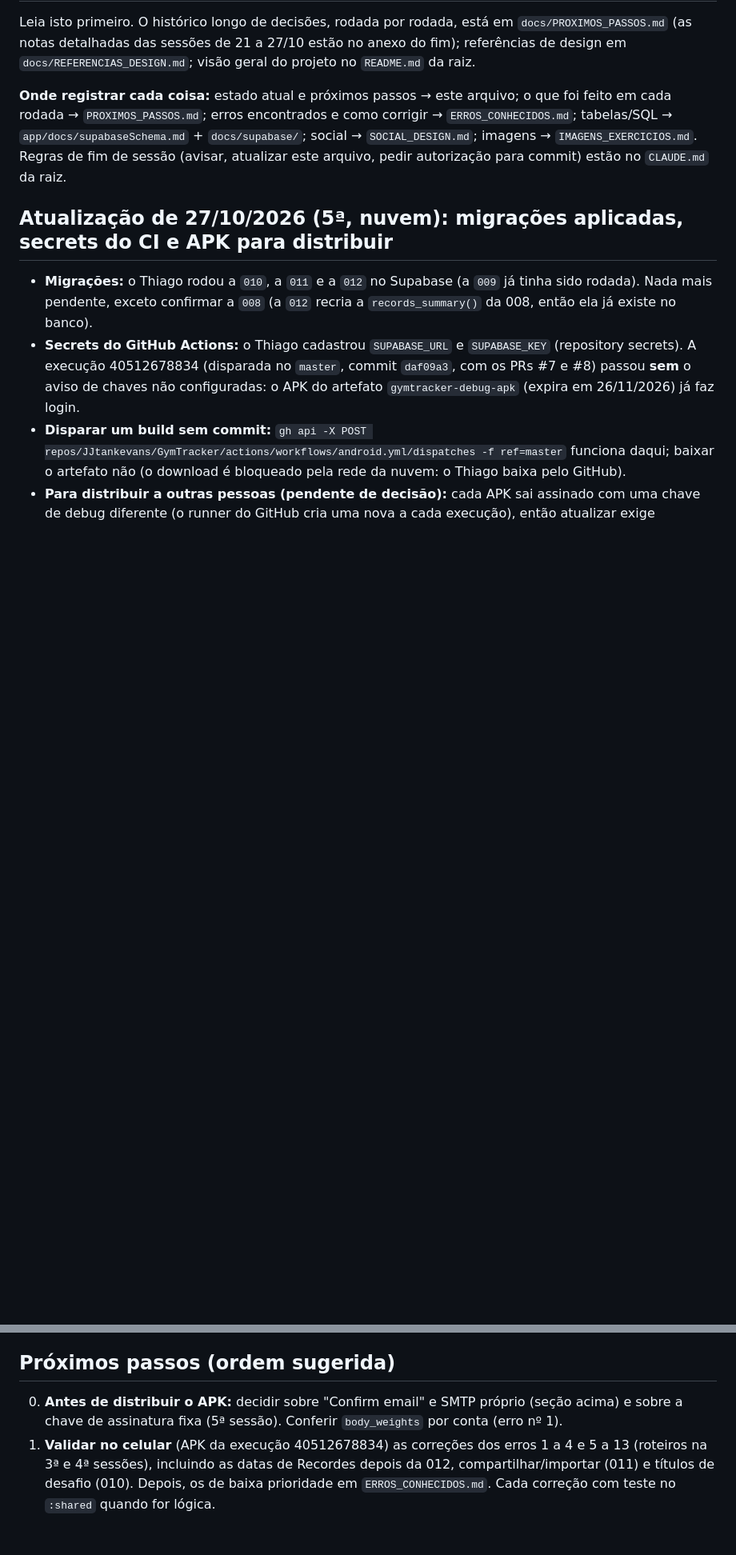
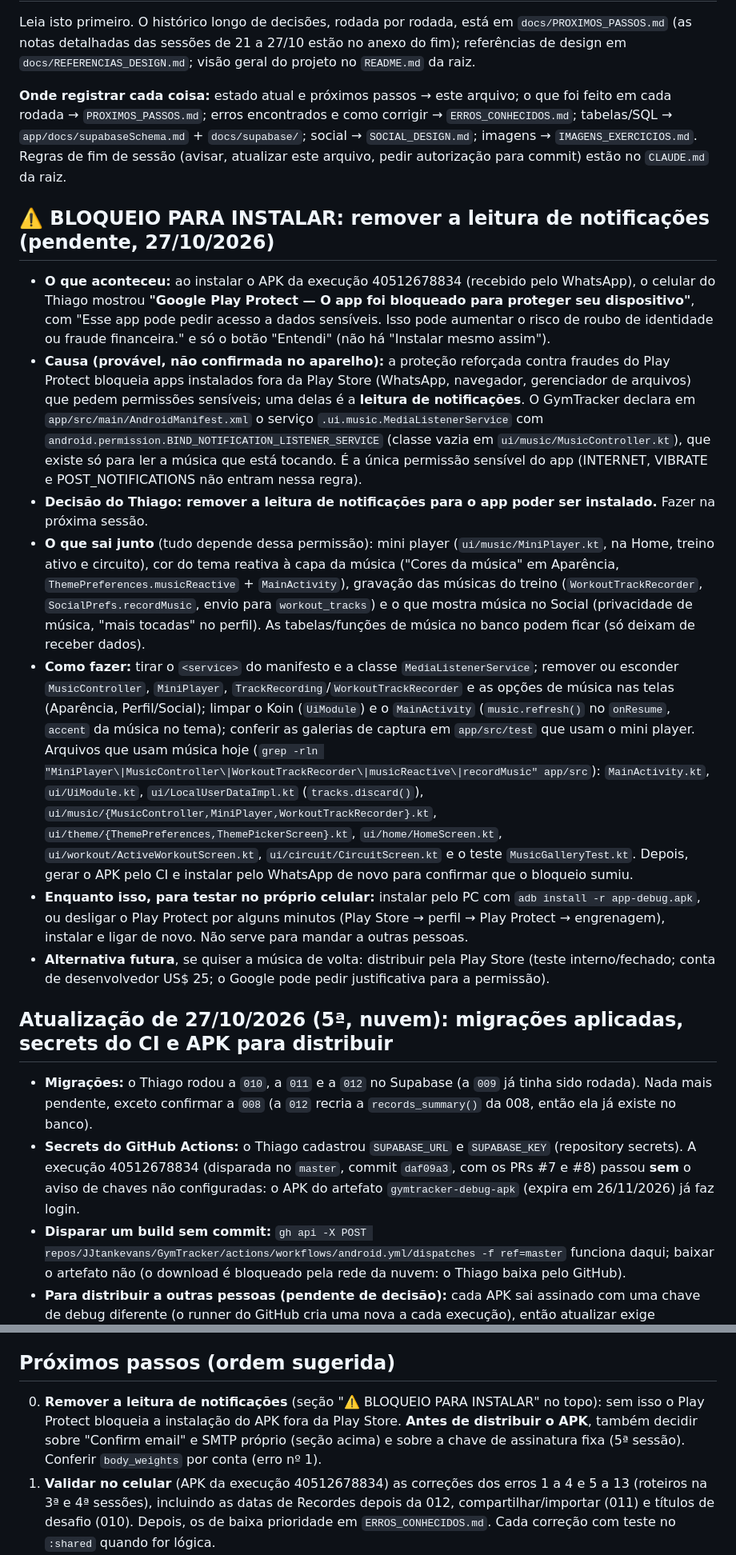
Before and after one commit to JJtankevans/GymTracker, a Markdown page: docs/CONTEXTO_SESSAO.md, 2 parts joined by grey strips. Shown at 80% size. Drawn GitHub-style; blank space fills up the shorter version.

Commit message:
Registra no contexto o bloqueio do Play Protect e a decisão de remover a leitura de notificações
O APK instalado pelo WhatsApp foi bloqueado pelo Play Protect ("pode pedir acesso a dados
sensíveis"); a causa provável é o MediaListenerService (BIND_NOTIFICATION_LISTENER_SERVICE),
usado só para ler a música que está tocando. Decisão do Thiago: remover na próxima sessão.
O contexto descreve o que sai junto, os arquivos envolvidos e como testar até lá.

Co-Authored-By: Claude Opus 5.5 <noreply@anthropic.com>
Claude-Session: https://claude.ai/code/session_01BVuYcUjR7giTguhfzx1Es1

```diff
--- a/docs/CONTEXTO_SESSAO.md
+++ b/docs/CONTEXTO_SESSAO.md
@@ -3,6 +3,15 @@
 Leia isto primeiro. O histórico longo de decisões, rodada por rodada, está em `docs/PROXIMOS_PASSOS.md` (as notas detalhadas das sessões de 21 a 27/10 estão no anexo do fim); referências de design em `docs/REFERENCIAS_DESIGN.md`; visão geral do projeto no `README.md` da raiz.
 
 **Onde registrar cada coisa:** estado atual e próximos passos → este arquivo; o que foi feito em cada rodada → `PROXIMOS_PASSOS.md`; erros encontrados e como corrigir → `ERROS_CONHECIDOS.md`; tabelas/SQL → `app/docs/supabaseSchema.md` + `docs/supabase/`; social → `SOCIAL_DESIGN.md`; imagens → `IMAGENS_EXERCICIOS.md`. Regras de fim de sessão (avisar, atualizar este arquivo, pedir autorização para commit) estão no `CLAUDE.md` da raiz.
+
+## ⚠️ BLOQUEIO PARA INSTALAR: remover a leitura de notificações (pendente, 27/10/2026)
+- **O que aconteceu:** ao instalar o APK da execução 40512678834 (recebido pelo WhatsApp), o celular do Thiago mostrou **"Google Play Protect — O app foi bloqueado para proteger seu dispositivo"**, com "Esse app pode pedir acesso a dados sensíveis. Isso pode aumentar o risco de roubo de identidade ou fraude financeira." e só o botão "Entendi" (não há "Instalar mesmo assim").
+- **Causa (provável, não confirmada no aparelho):** a proteção reforçada contra fraudes do Play Protect bloqueia apps instalados fora da Play Store (WhatsApp, navegador, gerenciador de arquivos) que pedem permissões sensíveis; uma delas é a **leitura de notificações**. O GymTracker declara em `app/src/main/AndroidManifest.xml` o serviço `.ui.music.MediaListenerService` com `android.permission.BIND_NOTIFICATION_LISTENER_SERVICE` (classe vazia em `ui/music/MusicController.kt`), que existe só para ler a música que está tocando. É a única permissão sensível do app (INTERNET, VIBRATE e POST_NOTIFICATIONS não entram nessa regra).
+- **Decisão do Thiago: remover a leitura de notificações para o app poder ser instalado.** Fazer na próxima sessão.
+- **O que sai junto** (tudo depende dessa permissão): mini player (`ui/music/MiniPlayer.kt`, na Home, treino ativo e circuito), cor do tema reativa à capa da música ("Cores da música" em Aparência, `ThemePreferences.musicReactive` + `MainActivity`), gravação das músicas do treino (`WorkoutTrackRecorder`, `SocialPrefs.recordMusic`, envio para `workout_tracks`) e o que mostra música no Social (privacidade de música, "mais tocadas" no perfil). As tabelas/funções de música no banco podem ficar (só deixam de receber dados).
+- **Como fazer:** tirar o `<service>` do manifesto e a classe `MediaListenerService`; remover ou esconder `MusicController`, `MiniPlayer`, `TrackRecording`/`WorkoutTrackRecorder` e as opções de música nas telas (Aparência, Perfil/Social); limpar o Koin (`UiModule`) e o `MainActivity` (`music.refresh()` no `onResume`, `accent` da música no tema); conferir as galerias de captura em `app/src/test` que usam o mini player. Arquivos que usam música hoje (`grep -rln "MiniPlayer\|MusicController\|WorkoutTrackRecorder\|musicReactive\|recordMusic" app/src`): `MainActivity.kt`, `ui/UiModule.kt`, `ui/LocalUserDataImpl.kt` (`tracks.discard()`), `ui/music/{MusicController,MiniPlayer,WorkoutTrackRecorder}.kt`, `ui/theme/{ThemePreferences,ThemePickerScreen}.kt`, `ui/home/HomeScreen.kt`, `ui/workout/ActiveWorkoutScreen.kt`, `ui/circuit/CircuitScreen.kt` e o teste `MusicGalleryTest.kt`. Depois, gerar o APK pelo CI e instalar pelo WhatsApp de novo para confirmar que o bloqueio sumiu.
+- **Enquanto isso, para testar no próprio celular:** instalar pelo PC com `adb install -r app-debug.apk`, ou desligar o Play Protect por alguns minutos (Play Store → perfil → Play Protect → engrenagem), instalar e ligar de novo. Não serve para mandar a outras pessoas.
+- **Alternativa futura**, se quiser a música de volta: distribuir pela Play Store (teste interno/fechado; conta de desenvolvedor US$ 25; o Google pode pedir justificativa para a permissão).
 
 ## Atualização de 27/10/2026 (5ª, nuvem): migrações aplicadas, secrets do CI e APK para distribuir
 - **Migrações:** o Thiago rodou a `010`, a `011` e a `012` no Supabase (a `009` já tinha sido rodada). Nada mais pendente, exceto confirmar a `008` (a `012` recria a `records_summary()` da 008, então ela já existe no banco).
@@ -122,7 +131,7 @@ A nuvem não compila (sem Android SDK), então `.github/workflows/android.yml` c
 - Ambiente de nuvem (claude.ai/code): sem Android SDK e sem `dl.google.com`; quem compila é o GitHub Actions. Dá para testar SQL com o Postgres 16 em `/usr/lib/postgresql/16/bin` (iniciar como usuário `postgres` num diretório próprio, ex. `/var/tmp`). O contêiner é descartado: commit + push antes de encerrar.
 
 ## Próximos passos (ordem sugerida)
-0. **Antes de distribuir o APK:** decidir sobre "Confirm email" e SMTP próprio (seção acima) e sobre a chave de assinatura fixa (5ª sessão). Conferir `body_weights` por conta (erro nº 1).
+0. **Remover a leitura de notificações** (seção "⚠️ BLOQUEIO PARA INSTALAR" no topo): sem isso o Play Protect bloqueia a instalação do APK fora da Play Store. **Antes de distribuir o APK**, também decidir sobre "Confirm email" e SMTP próprio (seção acima) e sobre a chave de assinatura fixa (5ª sessão). Conferir `body_weights` por conta (erro nº 1).
 1. **Validar no celular** (APK da execução 40512678834) as correções dos erros 1 a 4 e 5 a 13 (roteiros na 3ª e 4ª sessões), incluindo as datas de Recordes depois da 012, compartilhar/importar (011) e títulos de desafio (010). Depois, os de baixa prioridade em `ERROS_CONHECIDOS.md`. Cada correção com teste no `:shared` quando for lógica.
 2. **Validar no celular** a lista "Nunca visto no aparelho" acima, começando pelo que tem mais risco: aviso de descanso com tela bloqueada, compartilhar/importar entre as duas contas, exportar CSV, temas Loucos (fluidez), bottom sheet.
 3. Terminar o Social: aceitar o pedido (logar na v.oliveira), conferir o perfil na thiagobr; equipes, música, sair do grupo/desafio, "Tentar de novo".
```
